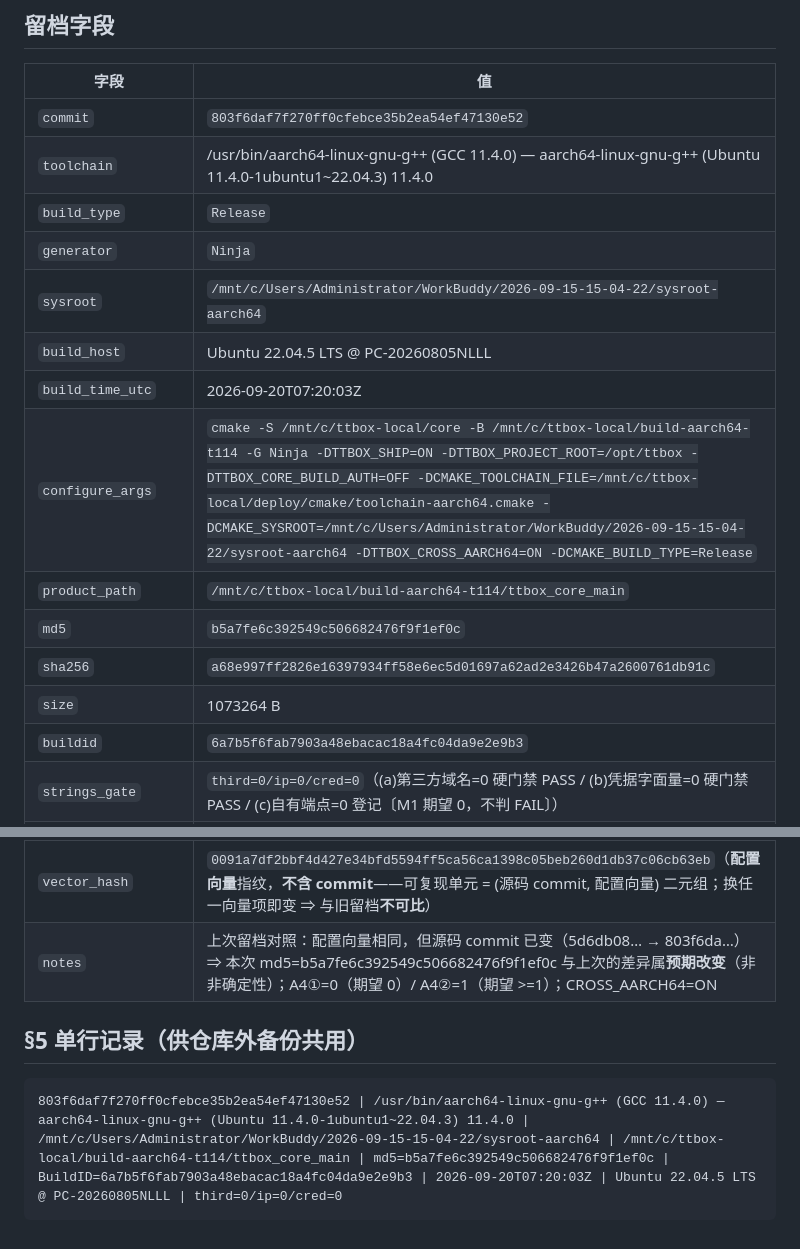
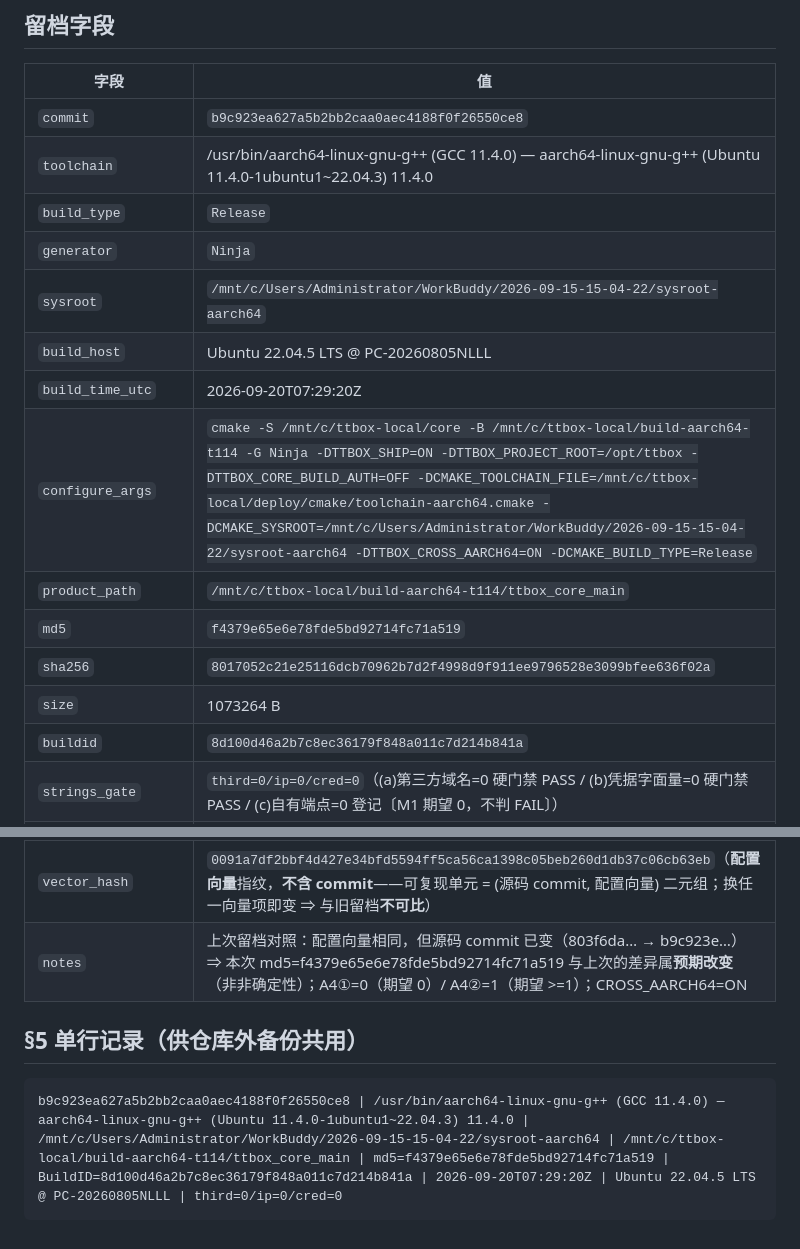
Before and after one commit to bageling/TTBOX, a Markdown page: build-aarch64-t114/RELEASE_BUILD.md, 2 parts joined by grey strips. Rendered like a GitHub page.

Commit message:
chore(build): 1.5.21 交叉编译留档（core sha256 8017052c…）

````diff
--- a/build-aarch64-t114/RELEASE_BUILD.md
+++ b/build-aarch64-t114/RELEASE_BUILD.md
@@ -10,30 +10,30 @@
 
 | 字段 | 值 |
 |---|---|
-| `commit` | `803f6daf7f270ff0cfebce35b2ea54ef47130e52` |
+| `commit` | `b9c923ea627a5b2bb2caa0aec4188f0f26550ce8` |
 | `toolchain` | /usr/bin/aarch64-linux-gnu-g++ (GCC 11.4.0) — aarch64-linux-gnu-g++ (Ubuntu 11.4.0-1ubuntu1~22.04.3) 11.4.0 |
 | `build_type` | `Release` |
 | `generator` | `Ninja` |
 | `sysroot` | `/mnt/c/Users/Administrator/WorkBuddy/2026-09-15-15-04-22/sysroot-aarch64` |
 | `build_host` | Ubuntu 22.04.5 LTS @ PC-20260805NLLL |
-| `build_time_utc` | 2026-09-20T07:20:03Z |
+| `build_time_utc` | 2026-09-20T07:29:20Z |
 | `configure_args` | `cmake -S /mnt/c/ttbox-local/core -B /mnt/c/ttbox-local/build-aarch64-t114 -G Ninja -DTTBOX_SHIP=ON -DTTBOX_PROJECT_ROOT=/opt/ttbox -DTTBOX_CORE_BUILD_AUTH=OFF -DCMAKE_TOOLCHAIN_FILE=/mnt/c/ttbox-local/deploy/cmake/toolchain-aarch64.cmake -DCMAKE_SYSROOT=/mnt/c/Users/Administrator/WorkBuddy/2026-09-15-15-04-22/sysroot-aarch64 -DTTBOX_CROSS_AARCH64=ON -DCMAKE_BUILD_TYPE=Release` |
 | `product_path` | `/mnt/c/ttbox-local/build-aarch64-t114/ttbox_core_main` |
-| `md5` | `b5a7fe6c392549c506682476f9f1ef0c` |
-| `sha256` | `a68e997ff2826e16397934ff58e6ec5d01697a62ad2e3426b47a2600761db91c` |
+| `md5` | `f4379e65e6e78fde5bd92714fc71a519` |
+| `sha256` | `8017052c21e25116dcb70962b7d2f4998d9f911ee9796528e3099bfee636f02a` |
 | `size` | 1073264 B |
-| `buildid` | `6a7b5f6fab7903a48ebacac18a4fc04da9e2e9b3` |
+| `buildid` | `8d100d46a2b7c8ec36179f848a011c7d214b841a` |
 | `strings_gate` | `third=0/ip=0/cred=0`（(a)第三方域名=0 硬门禁 PASS / (b)凭据字面量=0 硬门禁 PASS / (c)自有端点=0 登记〔M1 期望 0，不判 FAIL〕） |
 | `selfcheck` | RUNPATH 逐段 PASS / NEEDED 覆盖 PASS（10 项 NEEDED 全部覆盖：随包 1 + 基础镜像白名单） / librknnrt 同源 PASS / lib 闭集 1（host 侧 `readelf` 静态；★ 交叉产物 host **不能** `ldd`，运行期 `ldd` 归板端 T1.13） |
 | `usbproxy` | sha256 `bf8b98c6d4bbdd86bcb122d6bfef62d4734a06524c675a6c3409fb9e3efcff25`（= `.sha256` 声明值 ✅）；旧目录字面量=0 ✅；重建：未执行（本脚本默认不做 usbproxy 重建；设 TTBOX_RELEASE_VERIFY_USBPROXY_REBUILD=1 启用，判据见 build-reproducibility.md §11②） |
 | `repro_verify` | 未执行（本脚本默认不做二次 clean build；设 TTBOX_RELEASE_VERIFY_REPRO=1 启用，判据见 build-reproducibility.md §13 V4） |
 | `librknnrt_version` | `2.3.2` / sha256 `d31fc19c85b85f6091b2bd0f6af9d962d5264a4e410bfb536402ec92bac738e8`（须 = 2.3.2 / `d31fc19c…`；基准 = 链接期=模型=板端 三重一致） |
 | `vector_hash` | `0091a7df2bbf4d427e34bfd5594ff5ca56ca1398c05beb260d1db37c06cb63eb`（**配置向量**指纹，**不含 commit**——可复现单元 = (源码 commit, 配置向量) 二元组；换任一向量项即变 ⇒ 与旧留档**不可比**） |
-| `notes` | 上次留档对照：配置向量相同，但源码 commit 已变（5d6db08… → 803f6da…） ⇒ 本次 md5=b5a7fe6c392549c506682476f9f1ef0c 与上次的差异属**预期改变**（非非确定性）；A4①=0（期望 0）/ A4②=1（期望 >=1）；CROSS_AARCH64=ON |
+| `notes` | 上次留档对照：配置向量相同，但源码 commit 已变（803f6da… → b9c923e…） ⇒ 本次 md5=f4379e65e6e78fde5bd92714fc71a519 与上次的差异属**预期改变**（非非确定性）；A4①=0（期望 0）/ A4②=1（期望 >=1）；CROSS_AARCH64=ON |
 
 ## §5 单行记录（供仓库外备份共用）
 
 ```
-803f6daf7f270ff0cfebce35b2ea54ef47130e52 | /usr/bin/aarch64-linux-gnu-g++ (GCC 11.4.0) — aarch64-linux-gnu-g++ (Ubuntu 11.4.0-1ubuntu1~22.04.3) 11.4.0 | /mnt/c/Users/Administrator/WorkBuddy/2026-09-15-15-04-22/sysroot-aarch64 | /mnt/c/ttbox-local/build-aarch64-t114/ttbox_core_main | md5=b5a7fe6c392549c506682476f9f1ef0c | BuildID=6a7b5f6fab7903a48ebacac18a4fc04da9e2e9b3 | 2026-09-20T07:20:03Z | Ubuntu 22.04.5 LTS @ PC-20260805NLLL | third=0/ip=0/cred=0
+b9c923ea627a5b2bb2caa0aec4188f0f26550ce8 | /usr/bin/aarch64-linux-gnu-g++ (GCC 11.4.0) — aarch64-linux-gnu-g++ (Ubuntu 11.4.0-1ubuntu1~22.04.3) 11.4.0 | /mnt/c/Users/Administrator/WorkBuddy/2026-09-15-15-04-22/sysroot-aarch64 | /mnt/c/ttbox-local/build-aarch64-t114/ttbox_core_main | md5=f4379e65e6e78fde5bd92714fc71a519 | BuildID=8d100d46a2b7c8ec36179f848a011c7d214b841a | 2026-09-20T07:29:20Z | Ubuntu 22.04.5 LTS @ PC-20260805NLLL | third=0/ip=0/cred=0
 ```
 
````
Also changed, not shown: other parts of build-aarch64-t114/RELEASE_BUILD.md (+1 -1 lines).
